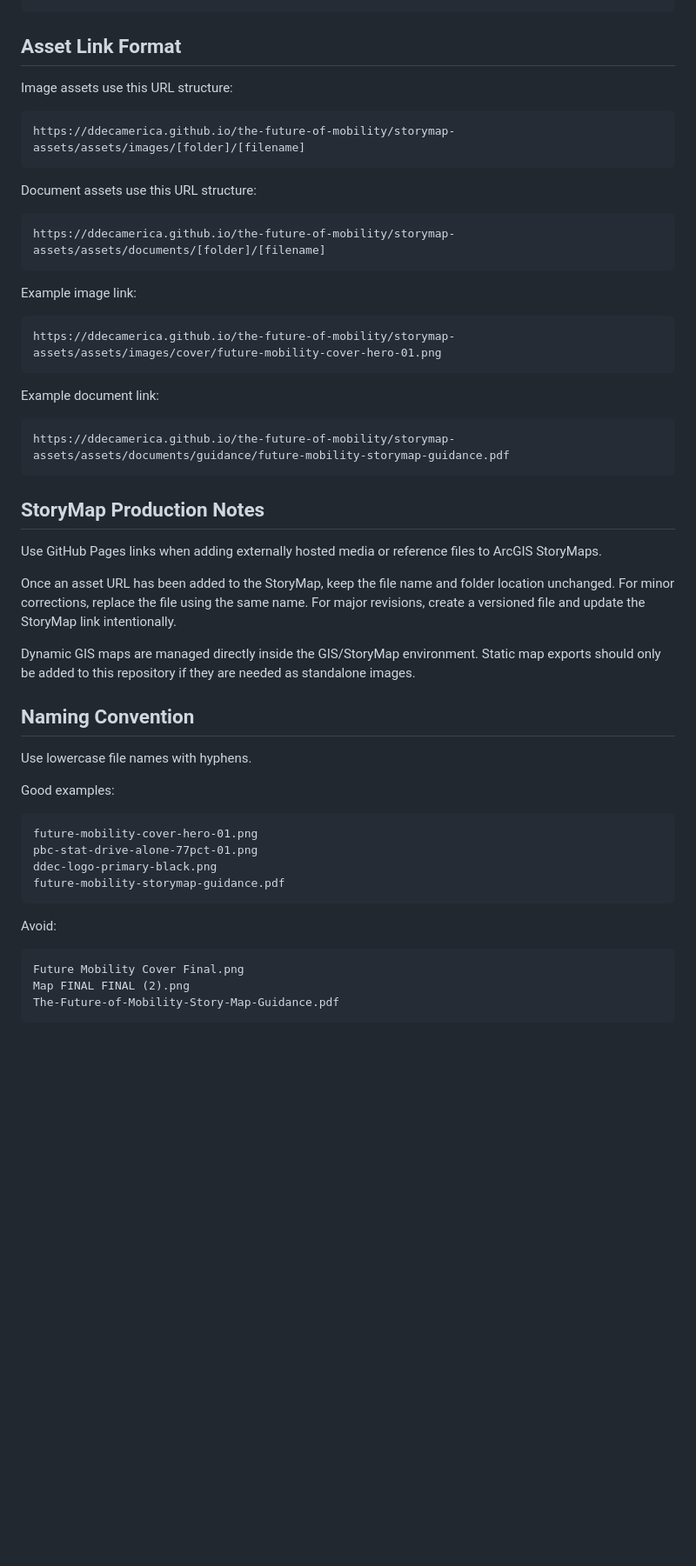
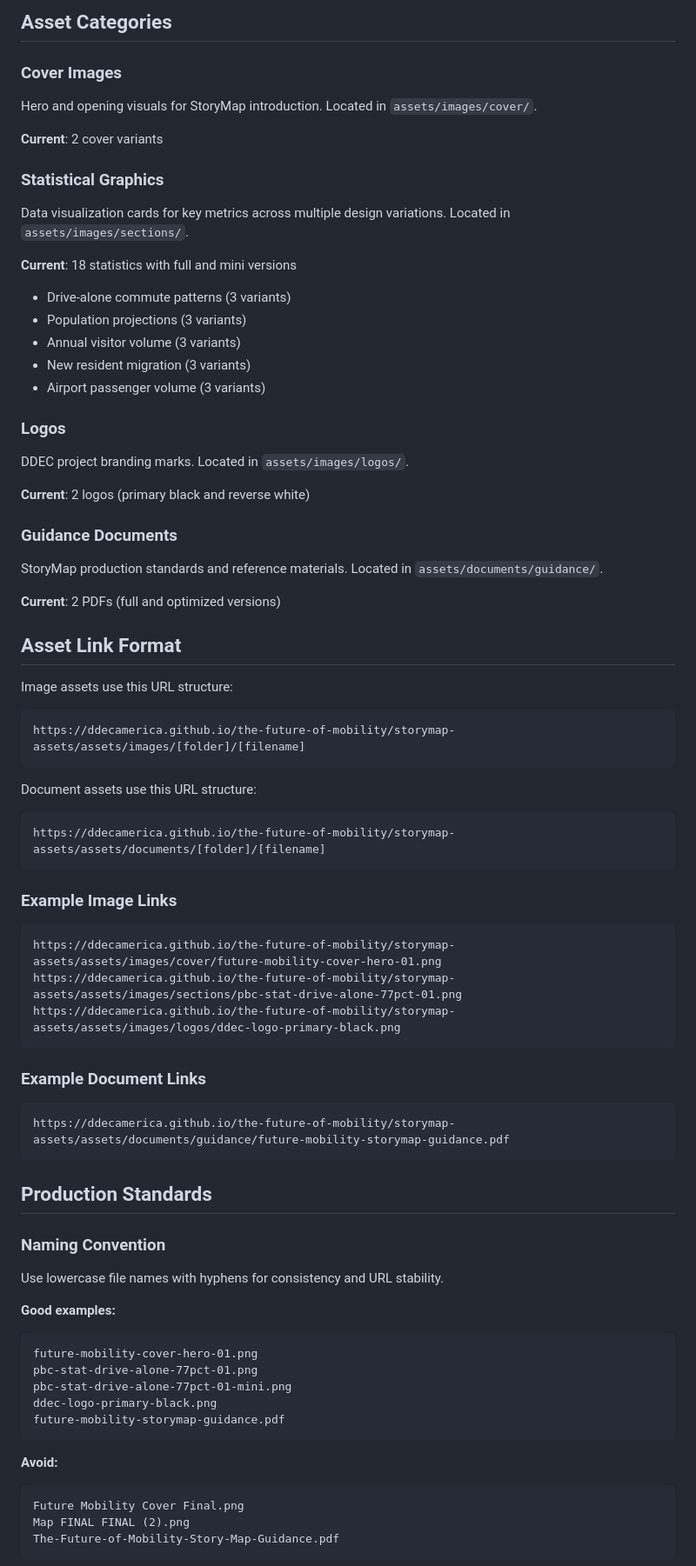
Before and after one commit to ddecamerica/the-future-of-mobility, a Markdown page: README.md, the part around one of its changes. Shown at 87% size. Rendered like a GitHub page; blank space fills up the shorter version.

````diff
--- a/README.md
+++ b/README.md
@@ -51,55 +72,77 @@ the-future-of-mobility/
 ```
+
+## Asset Categories
+
+### Cover Images
+Hero and opening visuals for StoryMap introduction. Located in `assets/images/cover/`.
+
+**Current**: 2 cover variants
+
+### Statistical Graphics
+Data visualization cards for key metrics across multiple design variations. Located in `assets/images/sections/`.
+
+**Current**: 18 statistics with full and mini versions
+- Drive-alone commute patterns (3 variants)
+- Population projections (3 variants)
+- Annual visitor volume (3 variants)
+- New resident migration (3 variants)
+- Airport passenger volume (3 variants)
+
+### Logos
+DDEC project branding marks. Located in `assets/images/logos/`.
+
+**Current**: 2 logos (primary black and reverse white)
+
+### Guidance Documents
+StoryMap production standards and reference materials. Located in `assets/documents/guidance/`.
+
+**Current**: 2 PDFs (full and optimized versions)
 
 ## Asset Link Format
 
 Image assets use this URL structure:
 
-```text
+```
 https://ddecamerica.github.io/the-future-of-mobility/storymap-assets/assets/images/[folder]/[filename]
 ```
 
 Document assets use this URL structure:
 
-```text
+```
 https://ddecamerica.github.io/the-future-of-mobility/storymap-assets/assets/documents/[folder]/[filename]
 ```
 
-Example image link:
+### Example Image Links
 
-```text
+```
 https://ddecamerica.github.io/the-future-of-mobility/storymap-assets/assets/images/cover/future-mobility-cover-hero-01.png
+https://ddecamerica.github.io/the-future-of-mobility/storymap-assets/assets/images/sections/pbc-stat-drive-alone-77pct-01.png
+https://ddecamerica.github.io/the-future-of-mobility/storymap-assets/assets/images/logos/ddec-logo-primary-black.png
 ```
 
-Example document link:
+### Example Document Links
 
-```text
+```
 https://ddecamerica.github.io/the-future-of-mobility/storymap-assets/assets/documents/guidance/future-mobility-storymap-guidance.pdf
 ```
 
-## StoryMap Production Notes
+## Production Standards
 
-Use GitHub Pages links when adding externally hosted media or reference files to ArcGIS StoryMaps.
+### Naming Convention
 
-Once an asset URL has been added to the StoryMap, keep the file name and folder location unchanged. For minor corrections, replace the file using the same name. For major revisions, create a versioned file and update the StoryMap link intentionally.
+Use lowercase file names with hyphens for consistency and URL stability.
 
-Dynamic GIS maps are managed directly inside the GIS/StoryMap environment. Static map exports should only be added to this repository if they are needed as standalone images.
-
-## Naming Convention
-
-Use lowercase file names with hyphens.
-
-Good examples:
-
-```text
+**Good examples:**
+```
 future-mobility-cover-hero-01.png
 pbc-stat-drive-alone-77pct-01.png
+pbc-stat-drive-alone-77pct-01-mini.png
 ddec-logo-primary-black.png
 future-mobility-storymap-guidance.pdf
 ```
 
-Avoid:
-
-```text
+**Avoid:**
+```
 Future Mobility Cover Final.png
 Map FINAL FINAL (2).png
 The-Future-of-Mobility-Story-Map-Guidance.pdf
````
Also changed, not shown: other parts of README.md (+126 -26 lines).
